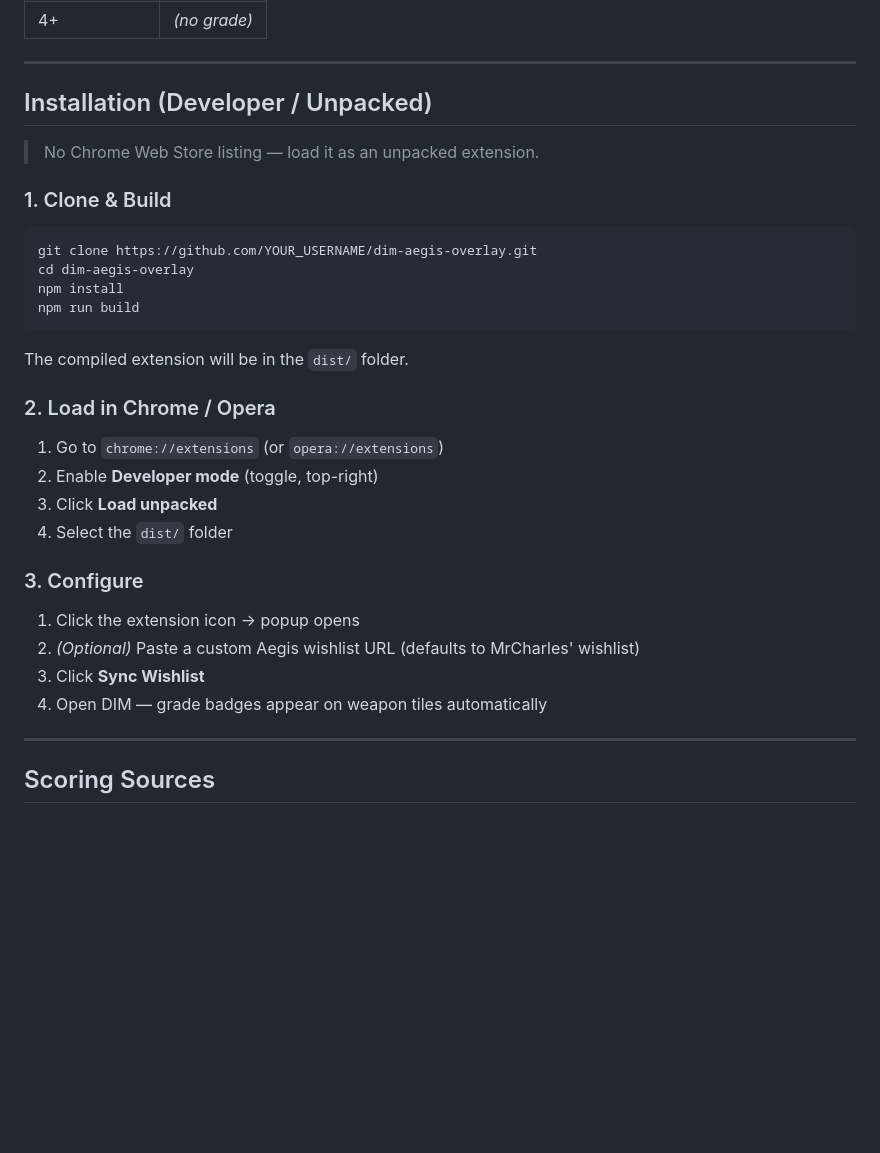
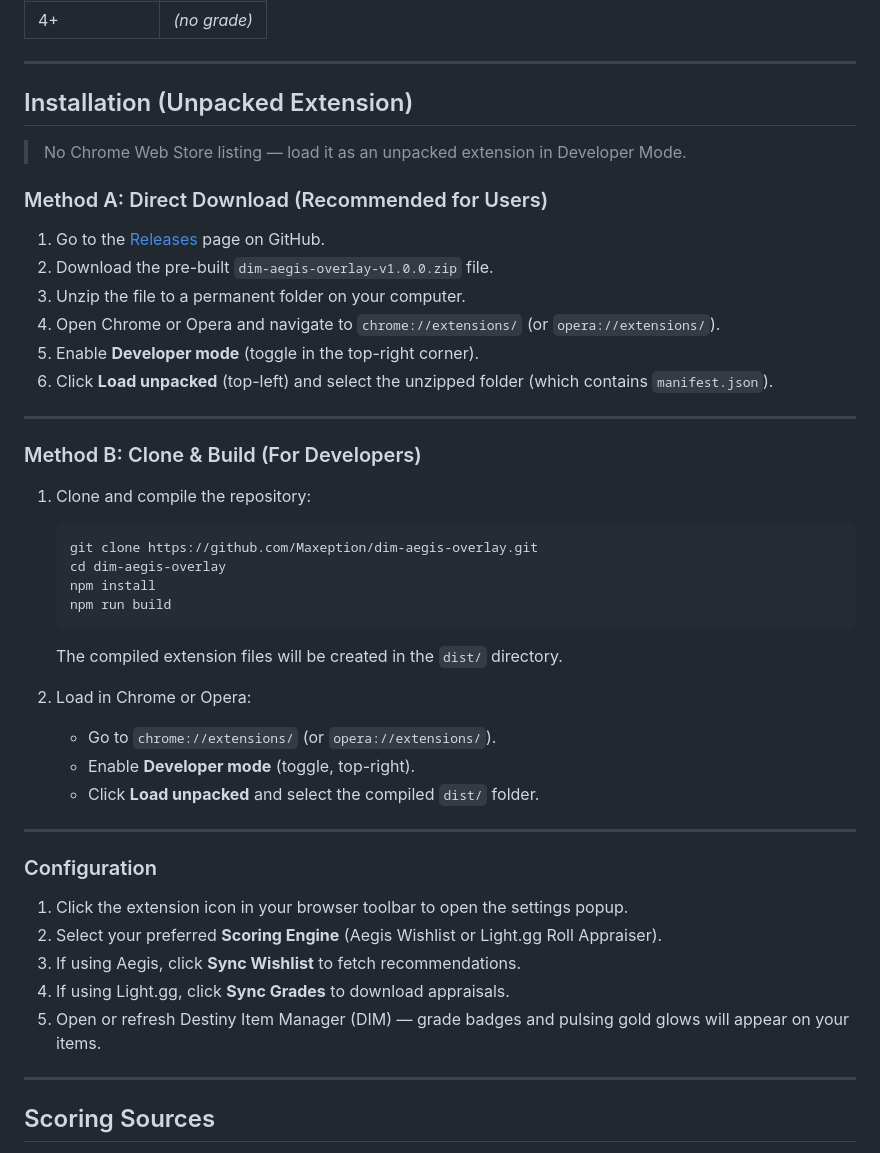
Before and after one commit to Johnnycyan/dim-aegis-overlay, a Markdown page: README.md, the part around the change. Rendered like a GitHub page; blank space fills up the shorter version.

Commit message:
Update README.md with pre-built zip release installation instructions

````diff
--- a/README.md
+++ b/README.md
@@ -73,34 +73,46 @@ Weapons are scored against every wishlist entry for that item hash. The **best m
 
 ---
 
-## Installation (Developer / Unpacked)
+## Installation (Unpacked Extension)
 
-> No Chrome Web Store listing — load it as an unpacked extension.
+> No Chrome Web Store listing — load it as an unpacked extension in Developer Mode.
 
-### 1. Clone & Build
+### Method A: Direct Download (Recommended for Users)
 
-```bash
-git clone https://github.com/YOUR_USERNAME/dim-aegis-overlay.git
-cd dim-aegis-overlay
-npm install
-npm run build
-```
+1. Go to the [Releases](https://github.com/Maxeption/dim-aegis-overlay/releases) page on GitHub.
+2. Download the pre-built `dim-aegis-overlay-v1.0.0.zip` file.
+3. Unzip the file to a permanent folder on your computer.
+4. Open Chrome or Opera and navigate to `chrome://extensions/` (or `opera://extensions/`).
+5. Enable **Developer mode** (toggle in the top-right corner).
+6. Click **Load unpacked** (top-left) and select the unzipped folder (which contains `manifest.json`).
 
-The compiled extension will be in the `dist/` folder.
+---
 
-### 2. Load in Chrome / Opera
+### Method B: Clone & Build (For Developers)
 
-1. Go to `chrome://extensions` (or `opera://extensions`)
-2. Enable **Developer mode** (toggle, top-right)
-3. Click **Load unpacked**
-4. Select the `dist/` folder
+1. Clone and compile the repository:
+   ```bash
+   git clone https://github.com/Maxeption/dim-aegis-overlay.git
+   cd dim-aegis-overlay
+   npm install
+   npm run build
+   ```
+   The compiled extension files will be created in the `dist/` directory.
 
-### 3. Configure
+2. Load in Chrome or Opera:
+   - Go to `chrome://extensions/` (or `opera://extensions/`).
+   - Enable **Developer mode** (toggle, top-right).
+   - Click **Load unpacked** and select the compiled `dist/` folder.
 
-1. Click the extension icon → popup opens
-2. *(Optional)* Paste a custom Aegis wishlist URL (defaults to MrCharles' wishlist)
-3. Click **Sync Wishlist**
-4. Open DIM — grade badges appear on weapon tiles automatically
+---
+
+### Configuration
+
+1. Click the extension icon in your browser toolbar to open the settings popup.
+2. Select your preferred **Scoring Engine** (Aegis Wishlist or Light.gg Roll Appraiser).
+3. If using Aegis, click **Sync Wishlist** to fetch recommendations.
+4. If using Light.gg, click **Sync Grades** to download appraisals.
+5. Open or refresh Destiny Item Manager (DIM) — grade badges and pulsing gold glows will appear on your items.
 
 ---
 
````
